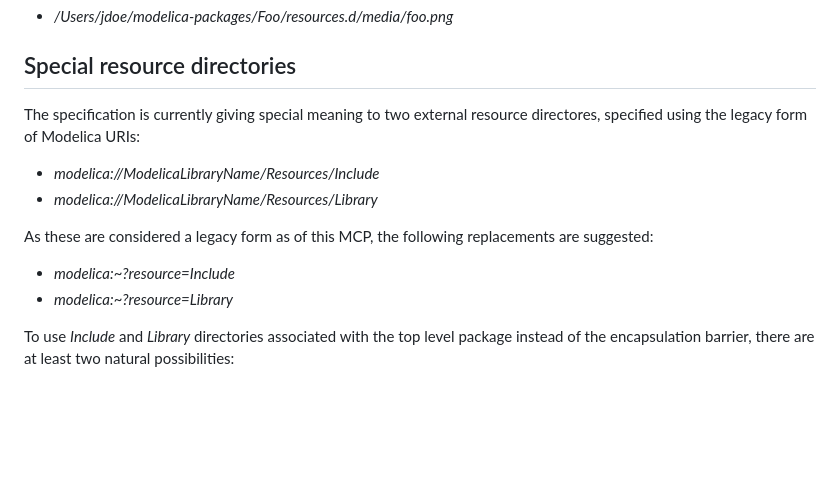
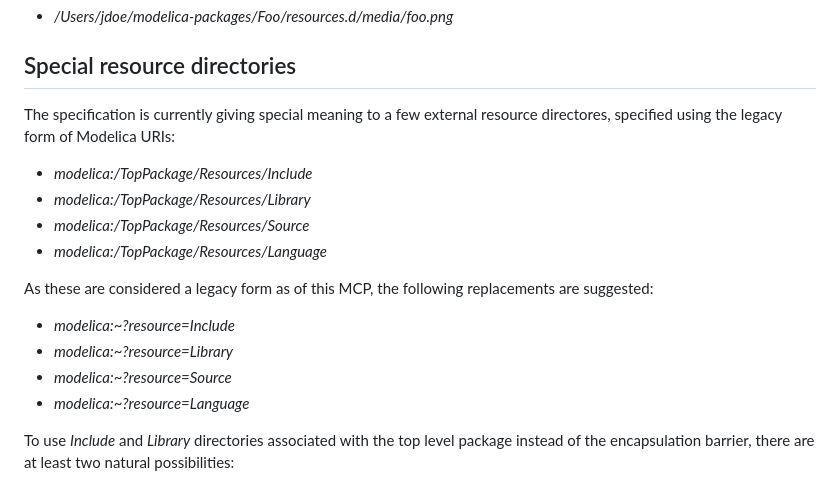
Before and after one commit to modelica/ModelicaSpecification, a Markdown page: RationaleMCP/0037/resource-directory.md, the part around the change. Drawn GitHub-style; blank space fills up the shorter version.

Commit message:
Update list of resource directories with special meaning

```diff
--- a/RationaleMCP/0037/resource-directory.md
+++ b/RationaleMCP/0037/resource-directory.md
@@ -19,13 +19,17 @@ Note that the mapping of the fully qualified class name to a directory is the sa
 
 ## Special resource directories
 
-The specification is currently giving special meaning to two external resource directores, specified using the legacy form of Modelica URIs:
-- _modelica://ModelicaLibraryName/Resources/Include_
-- _modelica://ModelicaLibraryName/Resources/Library_
+The specification is currently giving special meaning to a few external resource directores, specified using the legacy form of Modelica URIs:
+- _modelica:/TopPackage/Resources/Include_
+- _modelica:/TopPackage/Resources/Library_
+- _modelica:/TopPackage/Resources/Source_
+- _modelica:/TopPackage/Resources/Language_
 
 As these are considered a legacy form as of this MCP, the following replacements are suggested:
 - _modelica:~?resource=Include_
 - _modelica:~?resource=Library_
+- _modelica:~?resource=Source_
+- _modelica:~?resource=Language_
 
 To use _Include_ and _Library_ directories associated with the top level package instead of the encapsulation barrier, there are at least two natural possibilities:
 - Introduce something like a double tilde for reference to the current top level package:
```
